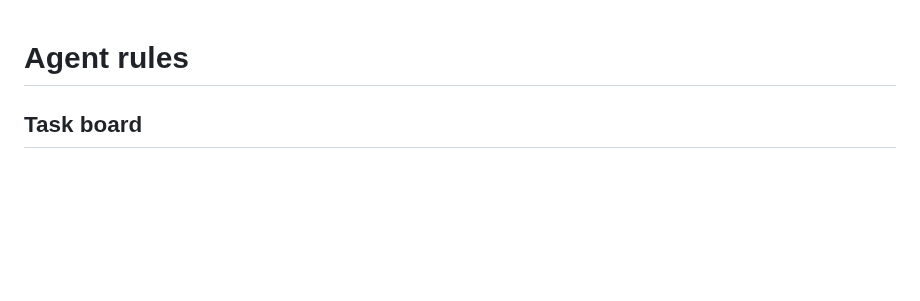
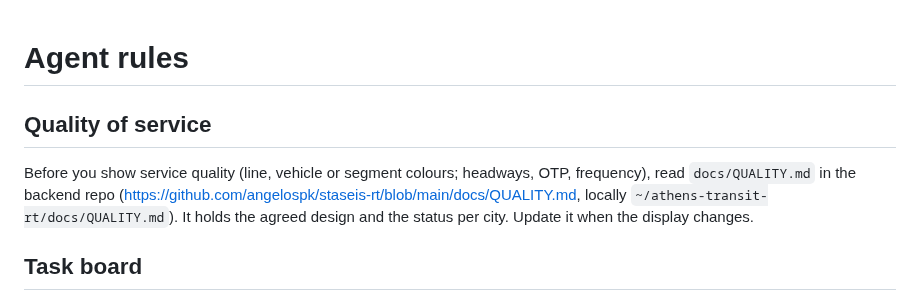
Before and after one commit to angelospk/athens-transit-map, a Markdown page: AGENTS.md, the part around the change. GitHub-like rendering; blank space fills up the shorter version.

Commit message:
docs: point agents to the backend QUALITY.md

```diff
--- a/AGENTS.md
+++ b/AGENTS.md
@@ -1,4 +1,11 @@
 # Agent rules
+
+## Quality of service
+
+Before you show service quality (line, vehicle or segment colours; headways, OTP, frequency), read
+`docs/QUALITY.md` in the backend repo (https://github.com/angelospk/staseis-rt/blob/main/docs/QUALITY.md,
+locally `~/athens-transit-rt/docs/QUALITY.md`). It holds the agreed design and the status per city.
+Update it when the display changes.
 
 ## Task board
 
```
